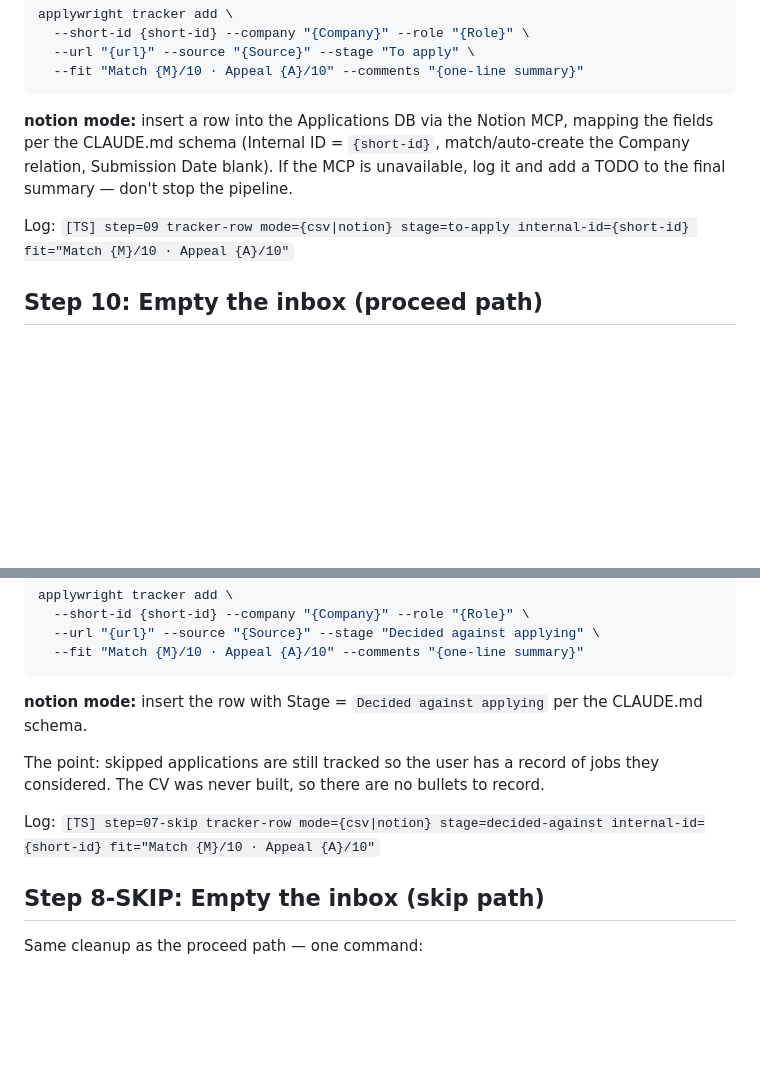
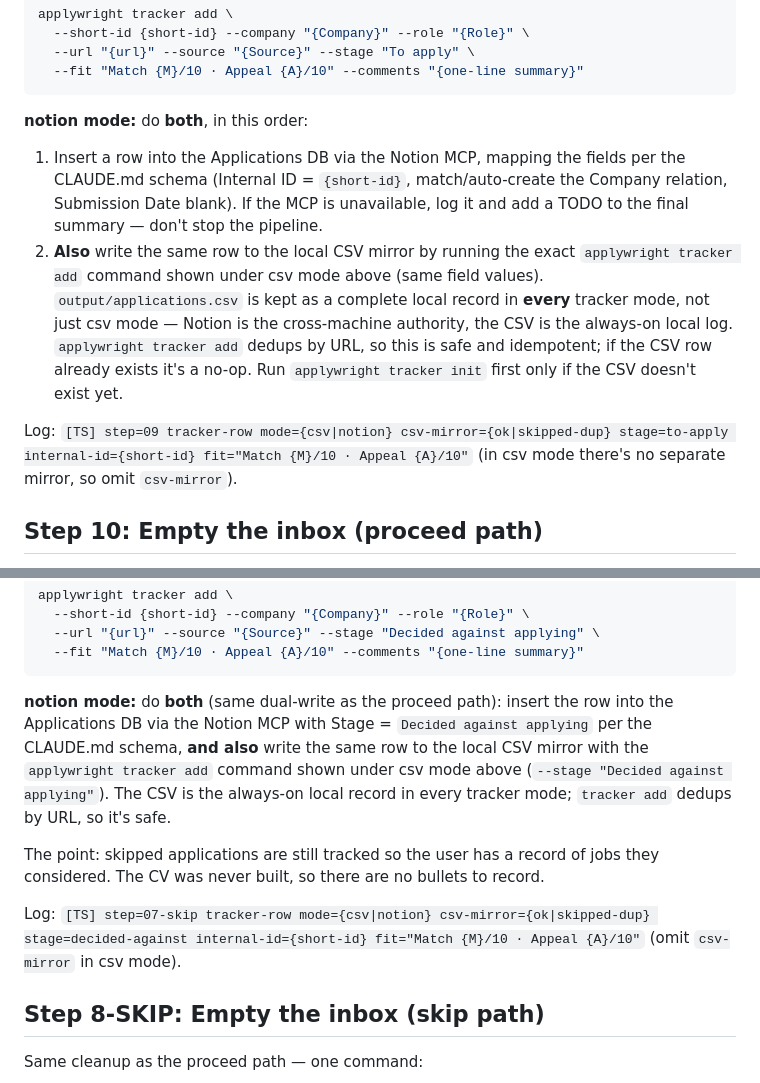
Before and after one commit to peselev/applywright, a Markdown page: skills/process-job/SKILL.md, 2 parts joined by grey strips. Rendered like a GitHub page; blank space fills up the shorter version.

Commit message:
always track to CSV (for dedup)

````diff
--- a/skills/process-job/SKILL.md
+++ b/skills/process-job/SKILL.md
@@ -363,9 +363,11 @@ applywright tracker add \
   --fit "Match {M}/10 · Appeal {A}/10" --comments "{one-line summary}"
 ```
 
-**notion mode:** insert a row into the Applications DB via the Notion MCP, mapping the fields per the CLAUDE.md schema (Internal ID = `{short-id}`, match/auto-create the Company relation, Submission Date blank). If the MCP is unavailable, log it and add a TODO to the final summary — don't stop the pipeline.
+**notion mode:** do **both**, in this order:
+1. Insert a row into the Applications DB via the Notion MCP, mapping the fields per the CLAUDE.md schema (Internal ID = `{short-id}`, match/auto-create the Company relation, Submission Date blank). If the MCP is unavailable, log it and add a TODO to the final summary — don't stop the pipeline.
+2. **Also** write the same row to the local CSV mirror by running the exact `applywright tracker add` command shown under csv mode above (same field values). `output/applications.csv` is kept as a complete local record in **every** tracker mode, not just csv mode — Notion is the cross-machine authority, the CSV is the always-on local log. `applywright tracker add` dedups by URL, so this is safe and idempotent; if the CSV row already exists it's a no-op. Run `applywright tracker init` first only if the CSV doesn't exist yet.
 
-Log: `[TS] step=09 tracker-row mode={csv|notion} stage=to-apply internal-id={short-id} fit="Match {M}/10 · Appeal {A}/10"`
+Log: `[TS] step=09 tracker-row mode={csv|notion} csv-mirror={ok|skipped-dup} stage=to-apply internal-id={short-id} fit="Match {M}/10 · Appeal {A}/10"` (in csv mode there's no separate mirror, so omit `csv-mirror`).
 
 ## Step 10: Empty the inbox (proceed path)
 
@@ -453,11 +455,11 @@ applywright tracker add \
   --fit "Match {M}/10 · Appeal {A}/10" --comments "{one-line summary}"
 ```
 
-**notion mode:** insert the row with Stage = `Decided against applying` per the CLAUDE.md schema.
+**notion mode:** do **both** (same dual-write as the proceed path): insert the row into the Applications DB via the Notion MCP with Stage = `Decided against applying` per the CLAUDE.md schema, **and also** write the same row to the local CSV mirror with the `applywright tracker add` command shown under csv mode above (`--stage "Decided against applying"`). The CSV is the always-on local record in every tracker mode; `tracker add` dedups by URL, so it's safe.
 
 The point: skipped applications are still tracked so the user has a record of jobs they considered. The CV was never built, so there are no bullets to record.
 
-Log: `[TS] step=07-skip tracker-row mode={csv|notion} stage=decided-against internal-id={short-id} fit="Match {M}/10 · Appeal {A}/10"`
+Log: `[TS] step=07-skip tracker-row mode={csv|notion} csv-mirror={ok|skipped-dup} stage=decided-against internal-id={short-id} fit="Match {M}/10 · Appeal {A}/10"` (omit `csv-mirror` in csv mode).
 
 ## Step 8-SKIP: Empty the inbox (skip path)
 
````
Also changed, not shown: CLAUDE.md (+2 -0 lines).
